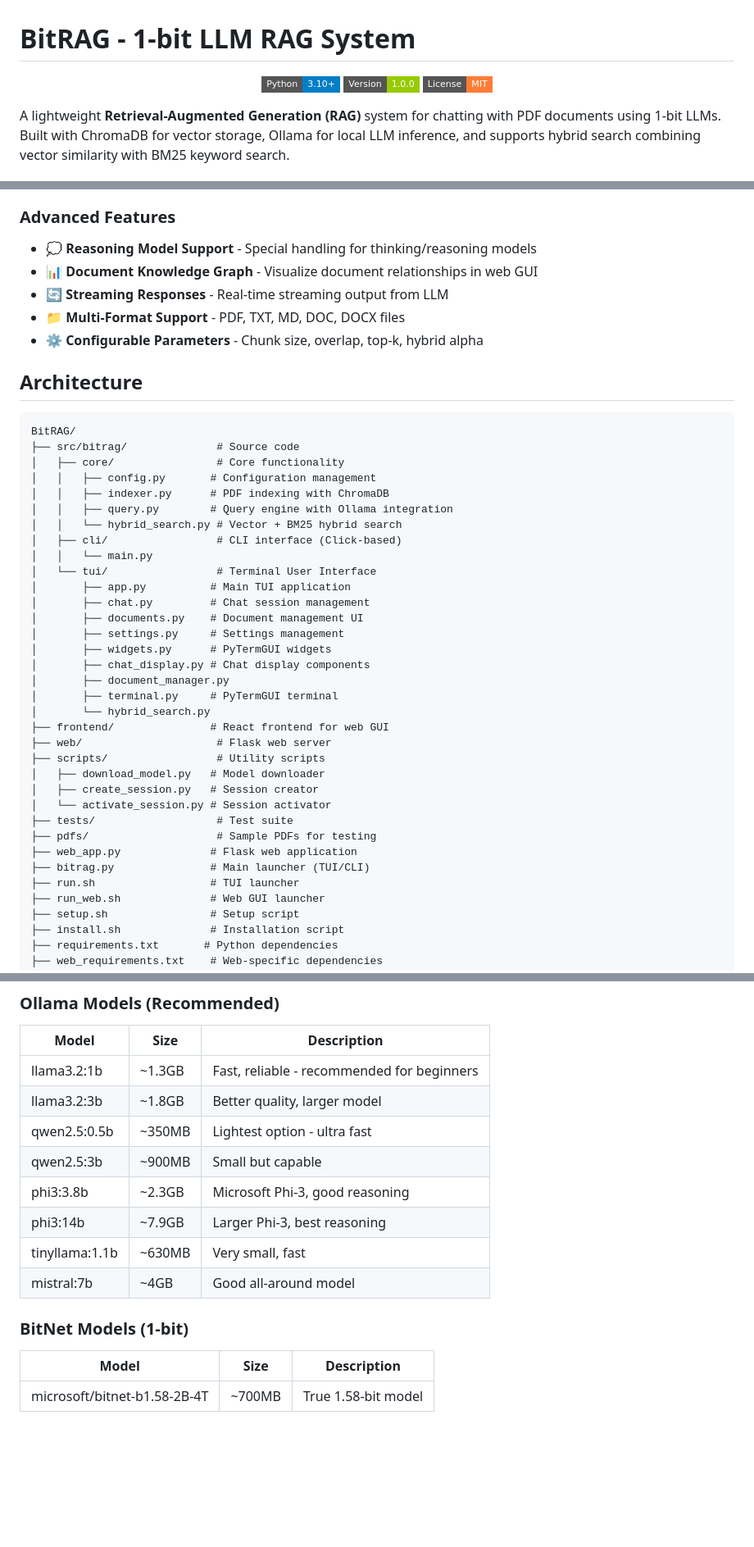
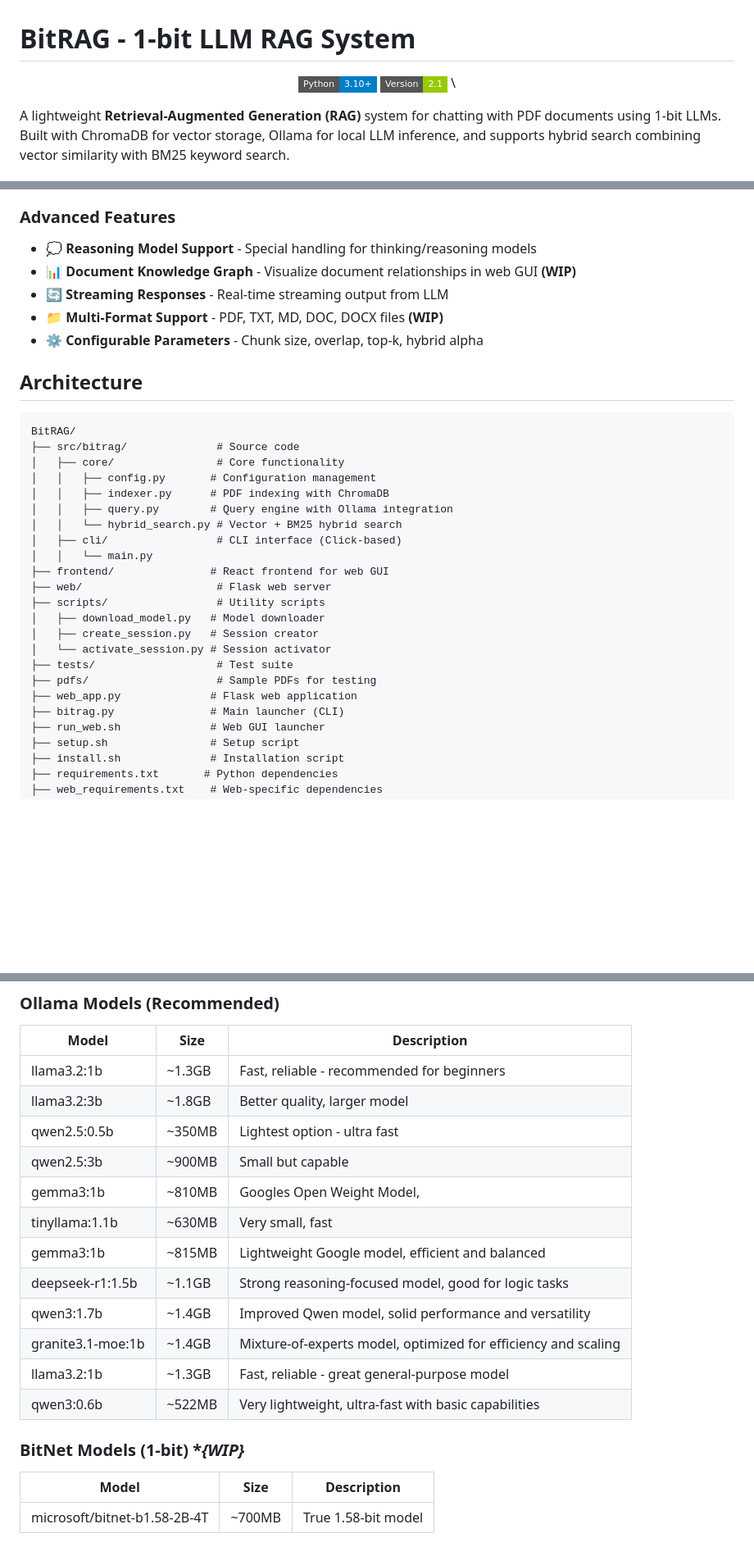
Before and after one commit to nityam-vasu/BitRAG, a Markdown page: README.md, 3 parts joined by grey strips. Shown at 82% size. GitHub-like rendering; badges without logos; blank space fills up the shorter version.

```diff
--- a/README.md
+++ b/README.md
@@ -2,8 +2,8 @@
 
 <p align="center">
   <img src="https://img.shields.io/badge/Python-3.10+-blue?style=flat-square&logo=python&logoColor=white" alt="Python">
-  <img src="https://img.shields.io/badge/Version-1.0.0-green?style=flat-square" alt="Version">
-  <img src="https://img.shields.io/badge/License-MIT-orange?style=flat-square" alt="License">
+  <img src="https://img.shields.io/badge/Version-2.1-green?style=flat-square" alt="Version">
+\
 </p>
 
 A lightweight **Retrieval-Augmented Generation (RAG)** system for chatting with PDF documents using 1-bit LLMs. Built with ChromaDB for vector storage, Ollama for local LLM inference, and supports hybrid search combining vector similarity with BM25 keyword search.
@@ -25,9 +25,9 @@ A lightweight **Retrieval-Augmented Generation (RAG)** system for chatting with
 
 ### Advanced Features
 - 💭 **Reasoning Model Support** - Special handling for thinking/reasoning models
-- 📊 **Document Knowledge Graph** - Visualize document relationships in web GUI
+- 📊 **Document Knowledge Graph** - Visualize document relationships in web GUI **(WIP)**
 - 🔄 **Streaming Responses** - Real-time streaming output from LLM
-- 📁 **Multi-Format Support** - PDF, TXT, MD, DOC, DOCX files
+- 📁 **Multi-Format Support** - PDF, TXT, MD, DOC, DOCX files **(WIP)**
 - ⚙️ **Configurable Parameters** - Chunk size, overlap, top-k, hybrid alpha
 
 ## Architecture
@@ -42,16 +42,6 @@ BitRAG/
 │   │   └── hybrid_search.py # Vector + BM25 hybrid search
 │   ├── cli/                 # CLI interface (Click-based)
 │   │   └── main.py
-│   └── tui/                 # Terminal User Interface
-│       ├── app.py          # Main TUI application
-│       ├── chat.py         # Chat session management
-│       ├── documents.py    # Document management UI
-│       ├── settings.py     # Settings management
-│       ├── widgets.py      # PyTermGUI widgets
-│       ├── chat_display.py # Chat display components
-│       ├── document_manager.py
-│       ├── terminal.py     # PyTermGUI terminal
-│       └── hybrid_search.py
 ├── frontend/               # React frontend for web GUI
 ├── web/                     # Flask web server
 ├── scripts/                 # Utility scripts
@@ -61,8 +51,7 @@ BitRAG/
 ├── tests/                   # Test suite
 ├── pdfs/                    # Sample PDFs for testing
 ├── web_app.py              # Flask web application
-├── bitrag.py               # Main launcher (TUI/CLI)
-├── run.sh                  # TUI launcher
+├── bitrag.py               # Main launcher (CLI)
 ├── run_web.sh              # Web GUI launcher
 ├── setup.sh                # Setup script
 ├── install.sh              # Installation script
@@ -294,12 +232,16 @@ python scripts/activate_session.py --session my_session --upload document.pdf --
 | llama3.2:3b | ~1.8GB | Better quality, larger model |
 | qwen2.5:0.5b | ~350MB | Lightest option - ultra fast |
 | qwen2.5:3b | ~900MB | Small but capable |
-| phi3:3.8b | ~2.3GB | Microsoft Phi-3, good reasoning |
-| phi3:14b | ~7.9GB | Larger Phi-3, best reasoning |
+| gemma3:1b  | ~810MB | Googles Open Weight Model,
 | tinyllama:1.1b | ~630MB | Very small, fast |
-| mistral:7b | ~4GB | Good all-around model |
+| gemma3:1b | ~815MB | Lightweight Google model, efficient and balanced |
+| deepseek-r1:1.5b | ~1.1GB | Strong reasoning-focused model, good for logic tasks |
+| qwen3:1.7b | ~1.4GB | Improved Qwen model, solid performance and versatility |
+| granite3.1-moe:1b | ~1.4GB | Mixture-of-experts model, optimized for efficiency and scaling |
+| llama3.2:1b | ~1.3GB | Fast, reliable - great general-purpose model |
+| qwen3:0.6b | ~522MB | Very lightweight, ultra-fast with basic capabilities |
 
-### BitNet Models (1-bit)
+### BitNet Models (1-bit) **{WIP}*
 
 | Model | Size | Description |
 |-------|------|-------------|
```
Also changed, not shown: other parts of README.md (+3 -67 lines).
